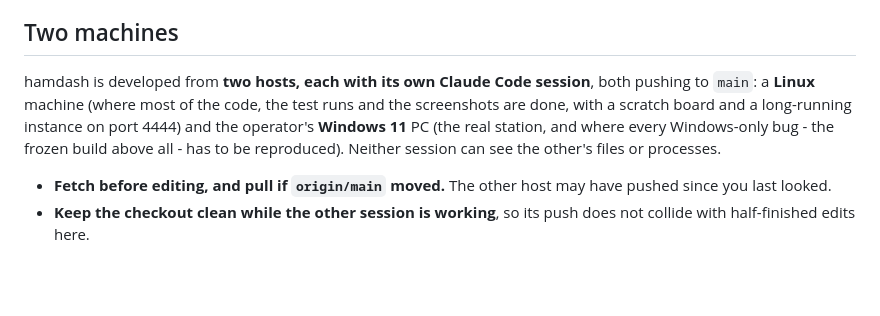
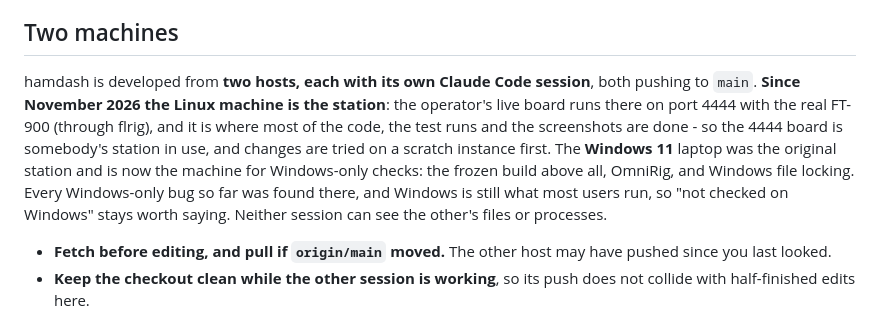
Before and after one commit to wizzardsl/hamdash, a Markdown page: CLAUDE.md, the part around the change. Rendered like a GitHub page; blank space fills up the shorter version.

Commit message:
CLAUDE.md: the Linux host is the station now
Co-Authored-By: Claude Opus 5.5 <noreply@anthropic.com>

```diff
--- a/CLAUDE.md
+++ b/CLAUDE.md
@@ -2941,12 +2941,16 @@ release notes cut from `CHANGELOG.md` (`tools/release_notes.py`).
 ## Two machines
 
 hamdash is developed from **two hosts, each with its own Claude Code
-session**, both pushing to `main`: a **Linux** machine (where most of the
-code, the test runs and the screenshots are done, with a scratch board and a
-long-running instance on port 4444) and the operator's **Windows 11** PC (the
-real station, and where every Windows-only bug - the frozen build above all -
-has to be reproduced). Neither session can see the other's files or
-processes.
+session**, both pushing to `main`. **Since November 2026 the Linux machine
+is the station**: the operator's live board runs there on port 4444 with
+the real FT-900 (through flrig), and it is where most of the code, the test
+runs and the screenshots are done - so the 4444 board is somebody's station
+in use, and changes are tried on a scratch instance first. The **Windows
+11** laptop was the original station and is now the machine for
+Windows-only checks: the frozen build above all, OmniRig, and Windows file
+locking. Every Windows-only bug so far was found there, and Windows is
+still what most users run, so "not checked on Windows" stays worth saying.
+Neither session can see the other's files or processes.
 
 - **Fetch before editing, and pull if `origin/main` moved.** The other host
   may have pushed since you last looked.
```
